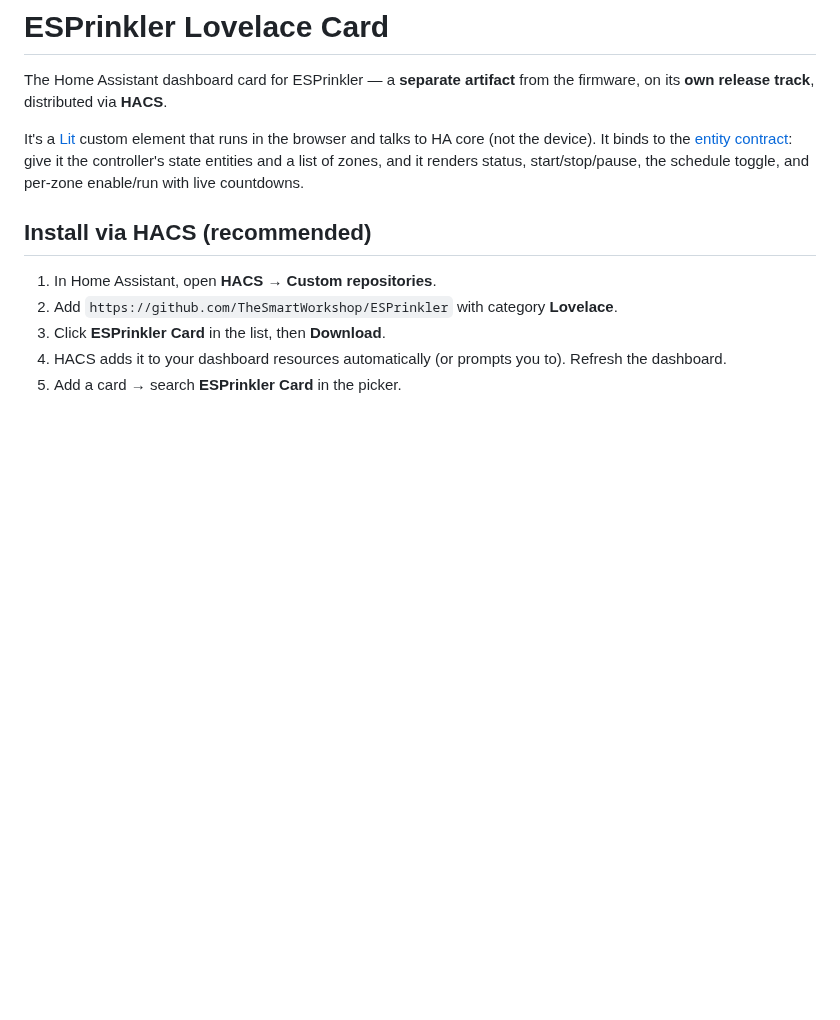
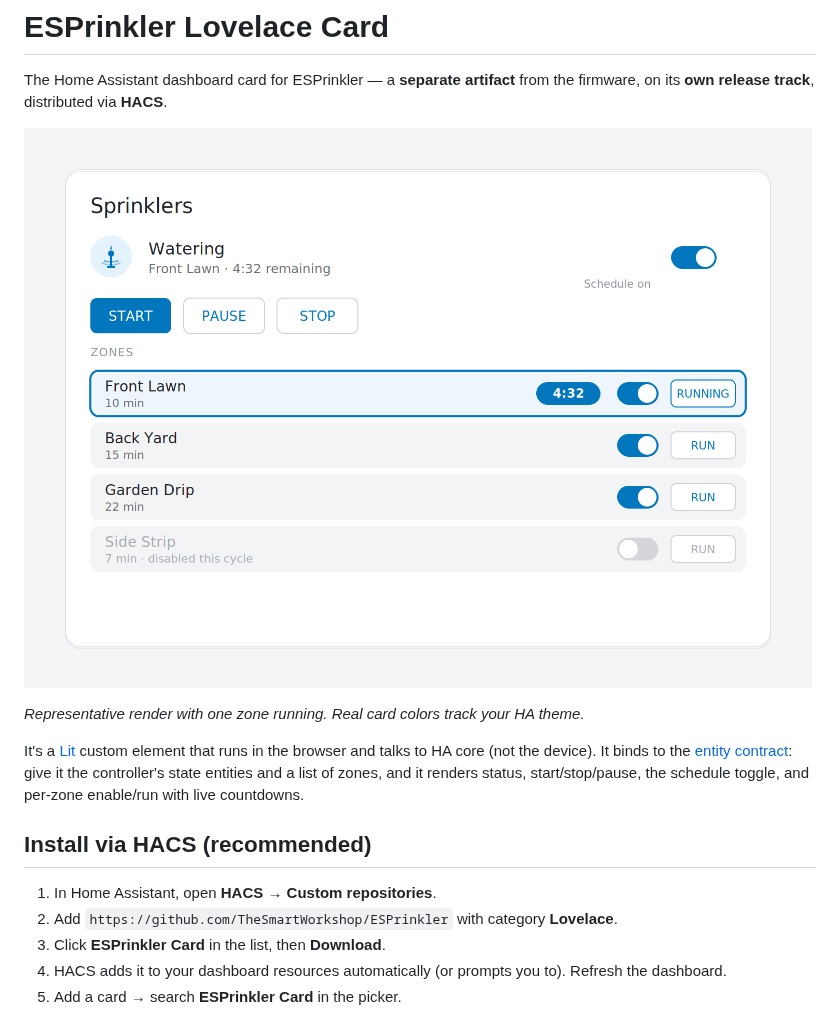
Before and after one commit to TheSmartWorkshop/ESPrinkler, a Markdown page: card/README.md, the part around the change. Rendered like a GitHub page; pictures changed too: card/img/preview.png (added); blank space fills up the shorter version.

Commit message:
card: add preview image to README for HACS visibility
HACS plugin validation expects the rendered README to include at least
one image; this also gives users a quick visual of what they're about
to install before reading the config section.

The image is a representative SVG-derived render of the card with one
zone running (sized to look like a real HA dashboard card). The actual
card colors track the user's HA theme via CSS custom properties.

https://claude.ai/code/session_01BKMqGeE6bMuVy8PobxtHfF

```diff
--- a/card/README.md
+++ b/card/README.md
@@ -2,6 +2,10 @@
 
 The Home Assistant dashboard card for ESPrinkler — a **separate artifact** from the firmware,
 on its **own release track**, distributed via **HACS**.
+
+![ESPrinkler card preview](img/preview.png)
+
+*Representative render with one zone running. Real card colors track your HA theme.*
 
 It's a [Lit](https://lit.dev) custom element that runs in the browser and talks to HA core
 (not the device). It binds to the [entity contract](../docs/entity-contract.md): give it the
```
